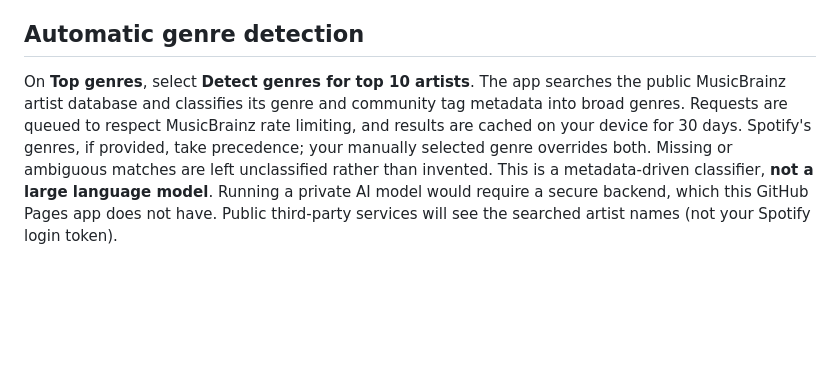
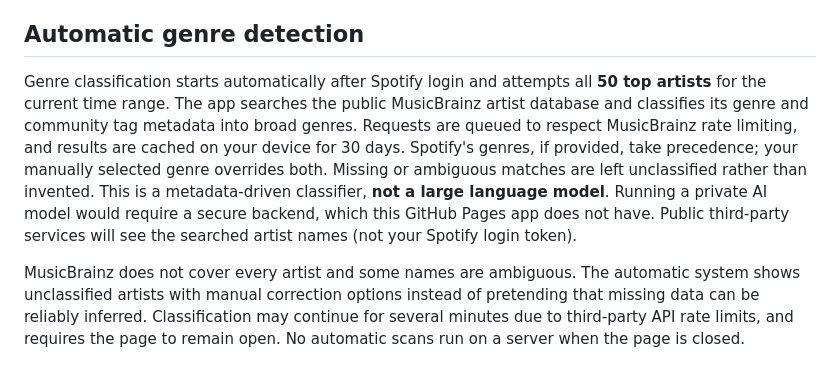
Before and after one commit to Monkeymansilly1/spotify-top-artists, a Markdown page: README.md, the part around the change. Rendered like a GitHub page; blank space fills up the shorter version.

Commit message:
Document automatic top 50 artist detection and unmatched artists

```diff
--- a/README.md
+++ b/README.md
@@ -29,4 +29,6 @@ A Spotify 401 response no longer refreshes the whole page. Instead, the app show
 
 ## Automatic genre detection
 
-On **Top genres**, select **Detect genres for top 10 artists**. The app searches the public MusicBrainz artist database and classifies its genre and community tag metadata into broad genres. Requests are queued to respect MusicBrainz rate limiting, and results are cached on your device for 30 days. Spotify's genres, if provided, take precedence; your manually selected genre overrides both. Missing or ambiguous matches are left unclassified rather than invented. This is a metadata-driven classifier, **not a large language model**. Running a private AI model would require a secure backend, which this GitHub Pages app does not have. Public third-party services will see the searched artist names (not your Spotify login token).
+Genre classification starts automatically after Spotify login and attempts all **50 top artists** for the current time range. The app searches the public MusicBrainz artist database and classifies its genre and community tag metadata into broad genres. Requests are queued to respect MusicBrainz rate limiting, and results are cached on your device for 30 days. Spotify's genres, if provided, take precedence; your manually selected genre overrides both. Missing or ambiguous matches are left unclassified rather than invented. This is a metadata-driven classifier, **not a large language model**. Running a private AI model would require a secure backend, which this GitHub Pages app does not have. Public third-party services will see the searched artist names (not your Spotify login token).
+
+MusicBrainz does not cover every artist and some names are ambiguous. The automatic system shows unclassified artists with manual correction options instead of pretending that missing data can be reliably inferred. Classification may continue for several minutes due to third-party API rate limits, and requires the page to remain open. No automatic scans run on a server when the page is closed.
```
